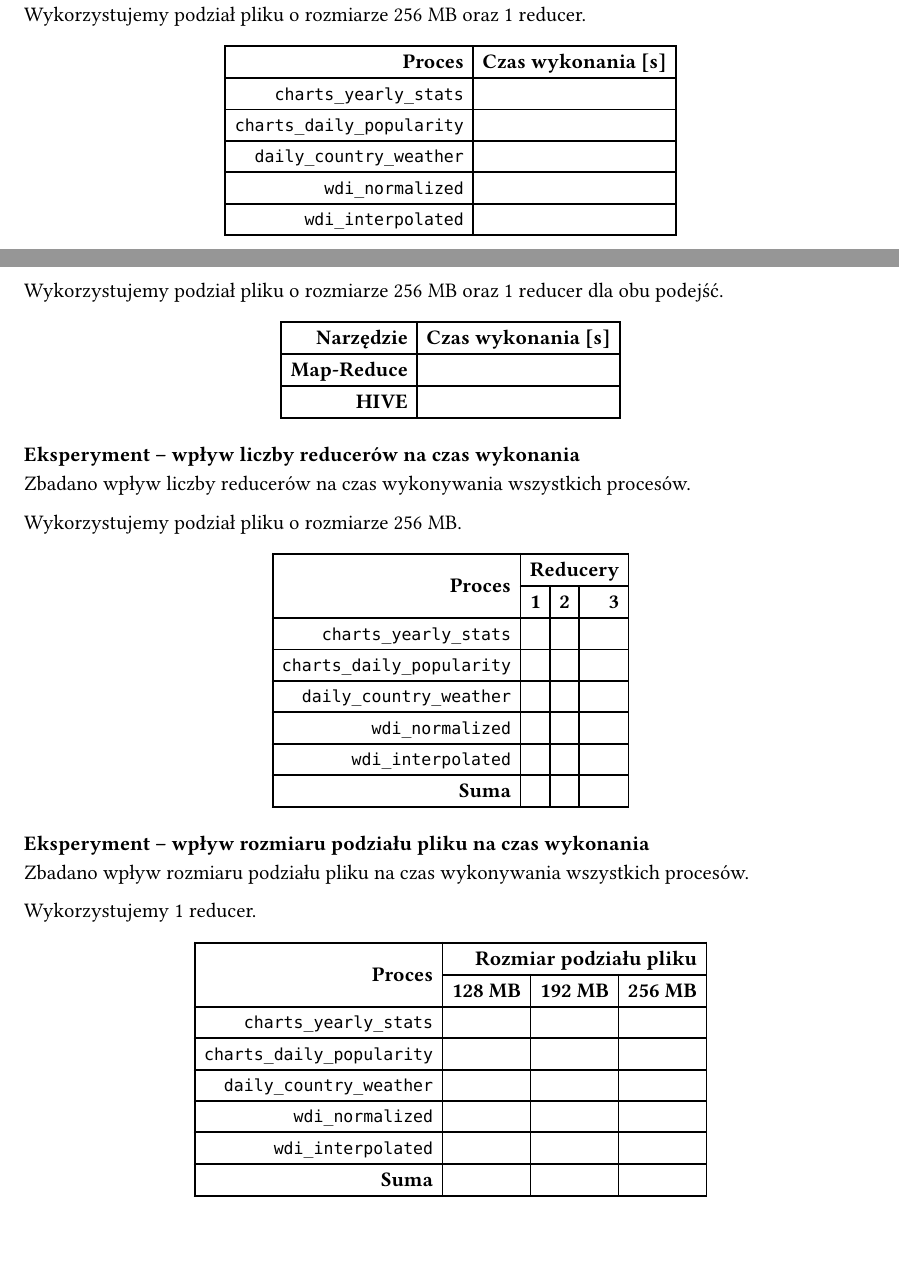
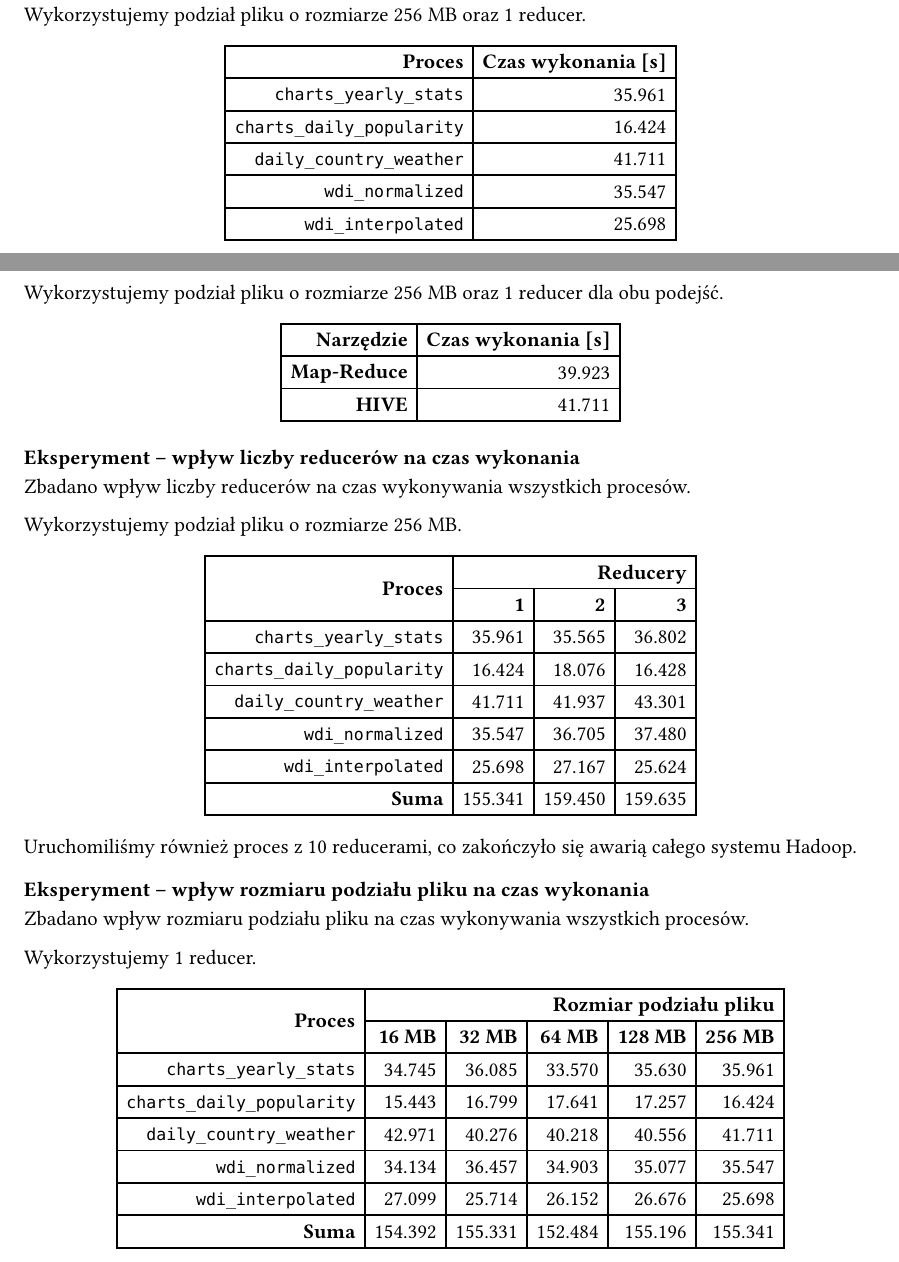
Before and after one commit to PWR-ACS-SE-24/BigData, a Typst document (zad9/README.typ): two parts of pages 6 and 7 of 11, joined at a grey line, cut so that both start at the same text, the shorter picture padded with empty space. Compiled offline with Typst 0.15.

Commit message:
Finish report

```diff
--- a/zad9/README.typ
+++ b/zad9/README.typ
@@ -355,11 +355,11 @@ Wykorzystujemy podział pliku o~rozmiarze 256 MB oraz 1 reducer.
     columns: 2,
     align: horizon + right,
     table.header([*Proces*], [*Czas wykonania [s]*]),
-    [`charts_yearly_stats`], [],
-    [`charts_daily_popularity`], [],
-    [`daily_country_weather`], [],
-    [`wdi_normalized`], [],
-    [`wdi_interpolated`], []
+    [`charts_yearly_stats`], [35.961],
+    [`charts_daily_popularity`], [16.424],
+    [`daily_country_weather`], [41.711],
+    [`wdi_normalized`], [35.547],
+    [`wdi_interpolated`], [25.698]
 ))
 
 #pagebreak()
@@ -374,8 +374,8 @@ Wykorzystujemy podział pliku o rozmiarze 256 MB oraz 1 reducer dla obu podejś
     columns: 2,
     align: horizon + right,
     table.header([*Narzędzie*], [*Czas wykonania [s]*]),
-    [*Map-Reduce*], [],
-    [*HIVE*], []
+    [*Map-Reduce*], [39.923],
+    [*HIVE*], [41.711]
 ))
 
 === Eksperyment -- wpływ liczby reducerów na czas wykonania
@@ -388,13 +388,15 @@ Wykorzystujemy podział pliku o rozmiarze 256 MB.
     columns: 4,
     align: horizon + right,
     table.header(table.cell(rowspan: 2)[*Proces*], table.cell(colspan: 3)[*Reducery*], [*1*], [*2*], [*3*]),
-    [`charts_yearly_stats`], [], [], [],
-    [`charts_daily_popularity`], [], [], [],
-    [`daily_country_weather`], [], [], [],
-    [`wdi_normalized`], [], [], [],
-    [`wdi_interpolated`], [], [], [],
-    [*Suma*], [], [], []
+    [`charts_yearly_stats`], [35.961], [35.565], [36.802],
+    [`charts_daily_popularity`], [16.424], [18.076], [16.428],
+    [`daily_country_weather`], [41.711], [41.937], [43.301],
+    [`wdi_normalized`], [35.547], [36.705], [37.480],
+    [`wdi_interpolated`], [25.698], [27.167], [25.624],
+    [*Suma*], [155.341], [159.450], [159.635]
 ))
+
+Uruchomiliśmy również proces z 10 reducerami, co zakończyło się awarią całego systemu Hadoop.
 
 === Eksperyment -- wpływ rozmiaru podziału pliku na czas wykonania
 
@@ -403,15 +405,15 @@ Zbadano wpływ rozmiaru podziału pliku na czas wykonywania wszystkich procesów
 Wykorzystujemy 1 reducer.
 
 #align(center, table(
-    columns: 4,
+    columns: 6,
     align: horizon + right,
-    table.header(table.cell(rowspan: 2)[*Proces*], table.cell(colspan: 3)[*Rozmiar podziału pliku*], [*128 MB*], [*192 MB*], [*256 MB*]),
-    [`charts_yearly_stats`], [], [], [],
-    [`charts_daily_popularity`], [], [], [],
-    [`daily_country_weather`], [], [], [],
-    [`wdi_normalized`], [], [], [],
-    [`wdi_interpolated`], [], [], [],
-    [*Suma*], [], [], []
+    table.header(table.cell(rowspan: 2)[*Proces*], table.cell(colspan: 5)[*Rozmiar podziału pliku*], [*16 MB*], [*32 MB*], [*64 MB*], [*128 MB*], [*256 MB*]),
+    [`charts_yearly_stats`], [34.745], [36.085], [33.570], [35.630], [35.961],
+    [`charts_daily_popularity`], [15.443], [16.799], [17.641], [17.257], [16.424],
+    [`daily_country_weather`], [42.971], [40.276], [40.218], [40.556], [41.711],
+    [`wdi_normalized`], [34.134], [36.457], [34.903], [35.077], [35.547],
+    [`wdi_interpolated`], [27.099], [25.714], [26.152], [26.676], [25.698],
+    [*Suma*], [154.392], [155.331], [152.484], [155.196], [155.341]
 ))
 
 #pagebreak()
```
